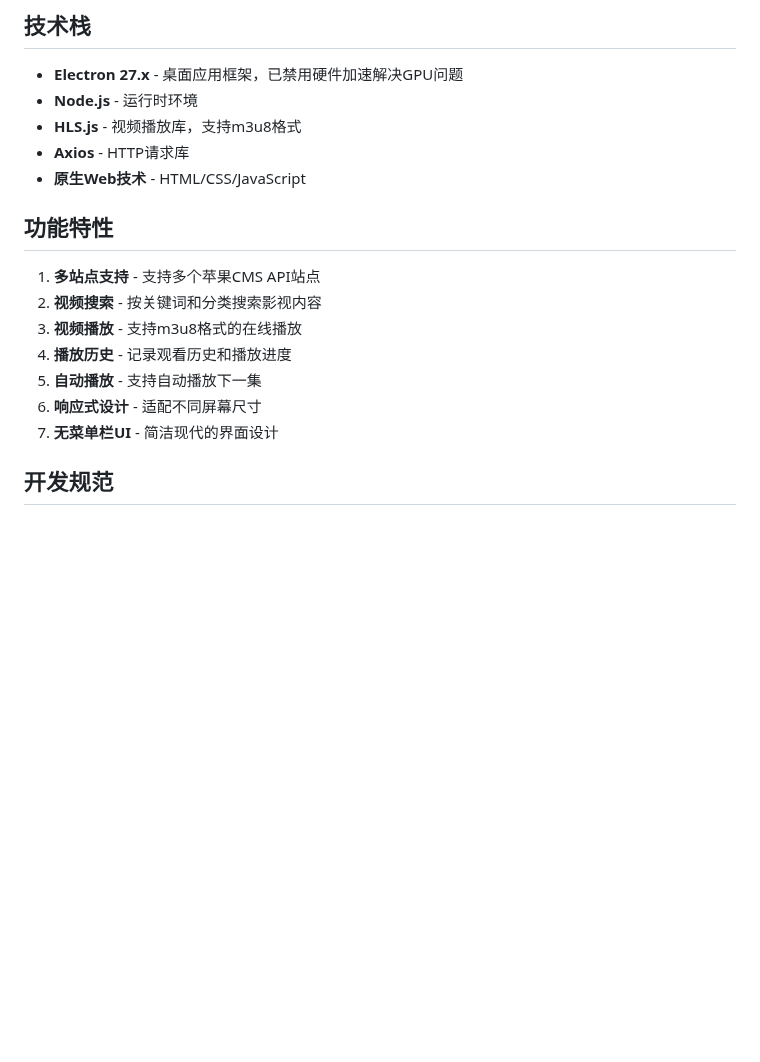
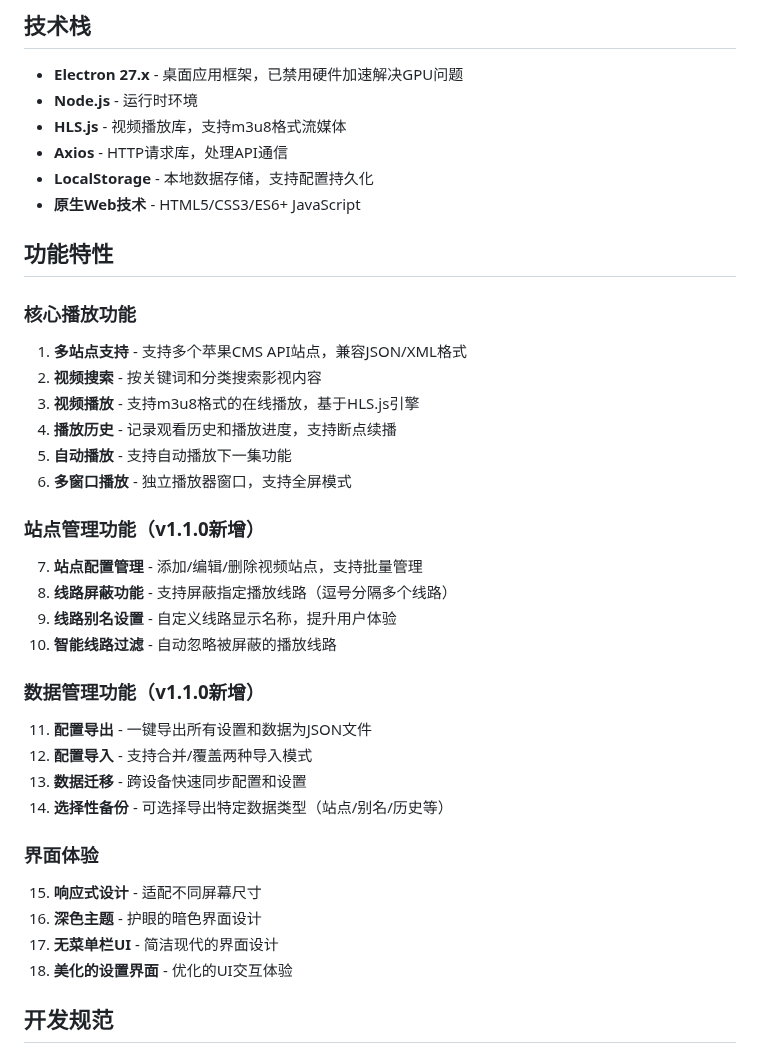
Before and after one commit to fjcq/qixing-zhuiju, a Markdown page: .github/copilot-instructions.md, the part around one of its changes. Drawn GitHub-style; blank space fills up the shorter version.

```diff
--- a/.github/copilot-instructions.md
+++ b/.github/copilot-instructions.md
@@ -41,19 +41,38 @@
 
 - **Electron 27.x** - 桌面应用框架，已禁用硬件加速解决GPU问题
 - **Node.js** - 运行时环境
-- **HLS.js** - 视频播放库，支持m3u8格式
-- **Axios** - HTTP请求库
-- **原生Web技术** - HTML/CSS/JavaScript
+- **HLS.js** - 视频播放库，支持m3u8格式流媒体
+- **Axios** - HTTP请求库，处理API通信
+- **LocalStorage** - 本地数据存储，支持配置持久化
+- **原生Web技术** - HTML5/CSS3/ES6+ JavaScript
 
 ## 功能特性
 
-1. **多站点支持** - 支持多个苹果CMS API站点
+### 核心播放功能
+1. **多站点支持** - 支持多个苹果CMS API站点，兼容JSON/XML格式
 2. **视频搜索** - 按关键词和分类搜索影视内容
-3. **视频播放** - 支持m3u8格式的在线播放
-4. **播放历史** - 记录观看历史和播放进度
-5. **自动播放** - 支持自动播放下一集
-6. **响应式设计** - 适配不同屏幕尺寸
-7. **无菜单栏UI** - 简洁现代的界面设计
+3. **视频播放** - 支持m3u8格式的在线播放，基于HLS.js引擎
+4. **播放历史** - 记录观看历史和播放进度，支持断点续播
+5. **自动播放** - 支持自动播放下一集功能
+6. **多窗口播放** - 独立播放器窗口，支持全屏模式
+
+### 站点管理功能（v1.1.0新增）
+7. **站点配置管理** - 添加/编辑/删除视频站点，支持批量管理
+8. **线路屏蔽功能** - 支持屏蔽指定播放线路（逗号分隔多个线路）
+9. **线路别名设置** - 自定义线路显示名称，提升用户体验
+10. **智能线路过滤** - 自动忽略被屏蔽的播放线路
+
+### 数据管理功能（v1.1.0新增）
+11. **配置导出** - 一键导出所有设置和数据为JSON文件
+12. **配置导入** - 支持合并/覆盖两种导入模式
+13. **数据迁移** - 跨设备快速同步配置和设置
+14. **选择性备份** - 可选择导出特定数据类型（站点/别名/历史等）
+
+### 界面体验
+15. **响应式设计** - 适配不同屏幕尺寸
+16. **深色主题** - 护眼的暗色界面设计
+17. **无菜单栏UI** - 简洁现代的界面设计
+18. **美化的设置界面** - 优化的UI交互体验
 
 ## 开发规范
 
```
Also changed, not shown: other parts of .github/copilot-instructions.md (+37 -1 lines).
